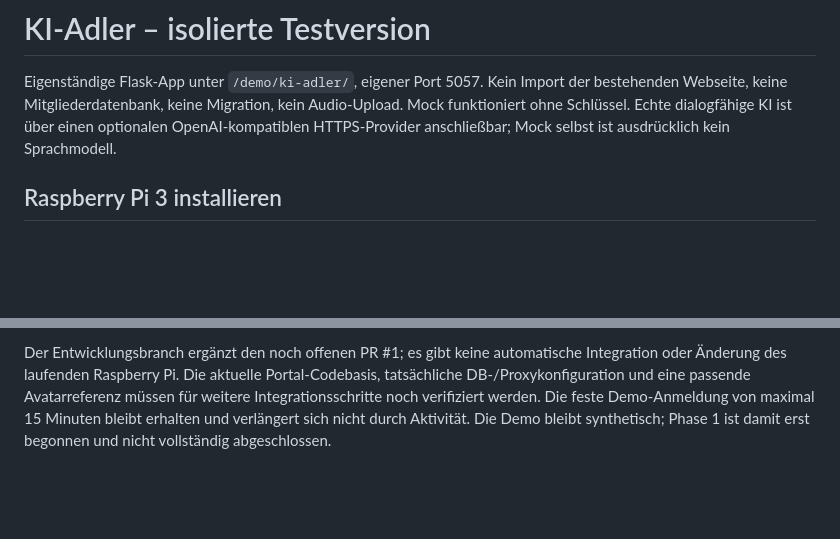
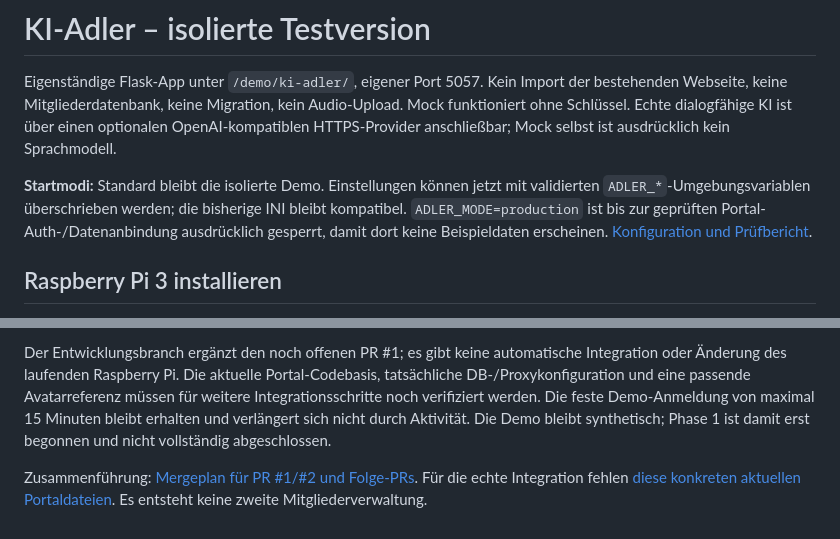
Before and after one commit to robkeoliver-hub/Adler-KI, a Markdown page: README.md, 2 parts joined by grey strips. Rendered like a GitHub page; blank space fills up the shorter version.

Commit message:
P1-02: README.md

```diff
--- a/README.md
+++ b/README.md
@@ -1,6 +1,8 @@
 # KI-Adler – isolierte Testversion
 
 Eigenständige Flask-App unter `/demo/ki-adler/`, eigener Port 5057. Kein Import der bestehenden Webseite, keine Mitgliederdatenbank, keine Migration, kein Audio-Upload. Mock funktioniert ohne Schlüssel. Echte dialogfähige KI ist über einen optionalen OpenAI-kompatiblen HTTPS-Provider anschließbar; Mock selbst ist ausdrücklich kein Sprachmodell.
+
+**Startmodi:** Standard bleibt die isolierte Demo. Einstellungen können jetzt mit validierten `ADLER_*`-Umgebungsvariablen überschrieben werden; die bisherige INI bleibt kompatibel. `ADLER_MODE=production` ist bis zur geprüften Portal-Auth-/Datenanbindung ausdrücklich gesperrt, damit dort keine Beispieldaten erscheinen. [Konfiguration und Prüfbericht](docs/entwicklung/P1-02-KONFIGURATION.md).
 
 ## Raspberry Pi 3 installieren
 
@@ -86,3 +88,5 @@ Phase 0 und der erste kleine Phase-1-Schritt sind separat dokumentiert:
 - [P1-01: flüchtige Sitzungen, Tests, Setup und Rollback](docs/entwicklung/P1-01-SITZUNGEN.md)
 
 Der Entwicklungsbranch ergänzt den noch offenen PR #1; es gibt keine automatische Integration oder Änderung des laufenden Raspberry Pi. Die aktuelle Portal-Codebasis, tatsächliche DB-/Proxykonfiguration und eine passende Avatarreferenz müssen für weitere Integrationsschritte noch verifiziert werden. Die feste Demo-Anmeldung von maximal 15 Minuten bleibt erhalten und verlängert sich nicht durch Aktivität. Die Demo bleibt synthetisch; Phase 1 ist damit erst begonnen und nicht vollständig abgeschlossen.
+
+Zusammenführung: [Mergeplan für PR #1/#2 und Folge-PRs](docs/entwicklung/MERGEPLAN.md). Für die echte Integration fehlen [diese konkreten aktuellen Portaldateien](docs/entwicklung/PORTAL-INTEGRATIONSBEDARF.md). Es entsteht keine zweite Mitgliederverwaltung.
```
